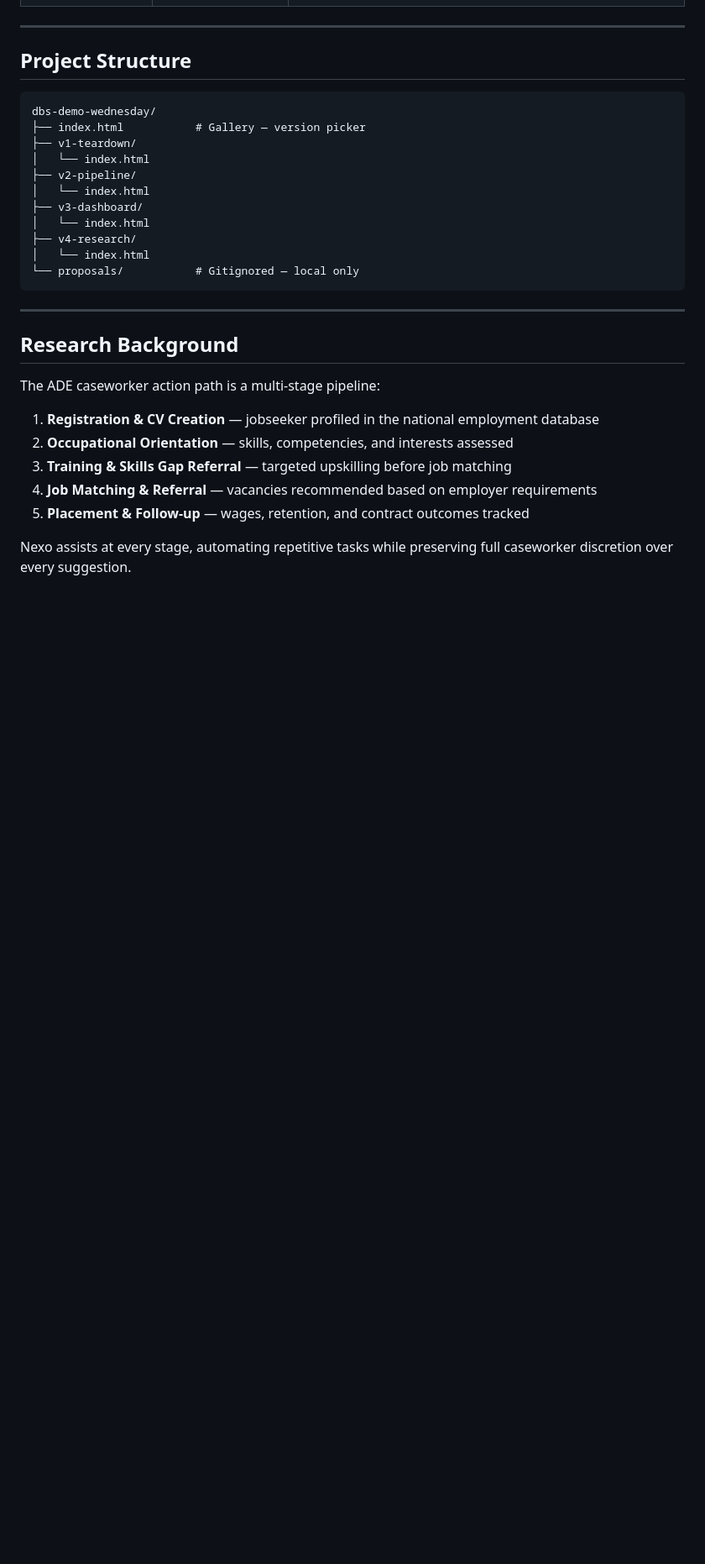
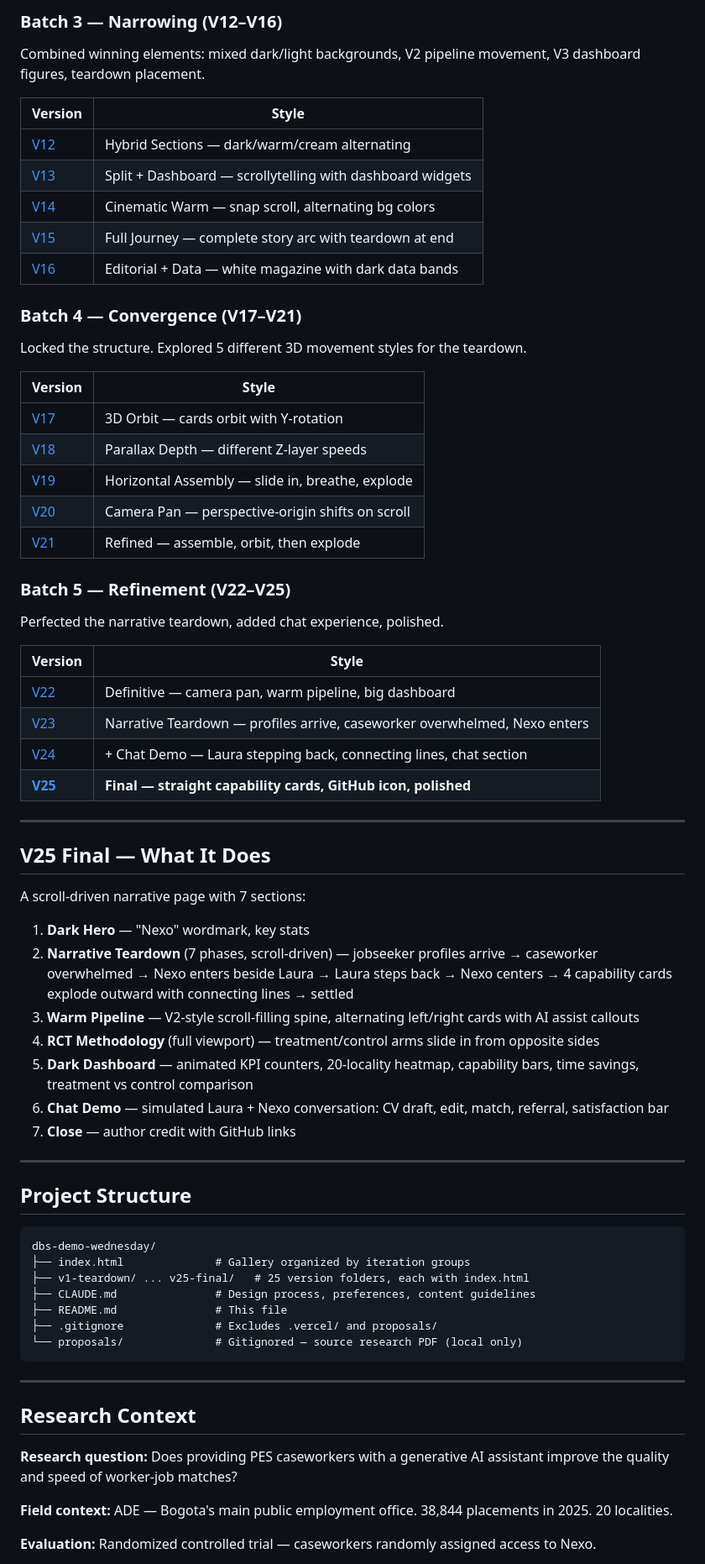
Before and after one commit to anfelipecb/dbs-demo-wednesday, a Markdown page: README.md, the part around one of its changes. Shown at 84% size. Rendered like a GitHub page; blank space fills up the shorter version.

Commit message:
Update README with full 25-version design process

````diff
--- a/README.md
+++ b/README.md
@@ -29,3 +48,48 @@ The research design is a **randomized controlled trial**: caseworkers are random
+### Batch 3 — Narrowing (V12–V16)
+Combined winning elements: mixed dark/light backgrounds, V2 pipeline movement, V3 dashboard figures, teardown placement.
+
+| Version | Style |
+|---------|-------|
+| [V12](v12-hybrid/) | Hybrid Sections — dark/warm/cream alternating |
+| [V13](v13-splitdash/) | Split + Dashboard — scrollytelling with dashboard widgets |
+| [V14](v14-cine-warm/) | Cinematic Warm — snap scroll, alternating bg colors |
+| [V15](v15-journey/) | Full Journey — complete story arc with teardown at end |
+| [V16](v16-editdata/) | Editorial + Data — white magazine with dark data bands |
+
+### Batch 4 — Convergence (V17–V21)
+Locked the structure. Explored 5 different 3D movement styles for the teardown.
+
+| Version | Style |
+|---------|-------|
+| [V17](v17-orbit/) | 3D Orbit — cards orbit with Y-rotation |
+| [V18](v18-parallax/) | Parallax Depth — different Z-layer speeds |
+| [V19](v19-horizontal/) | Horizontal Assembly — slide in, breathe, explode |
+| [V20](v20-campan/) | Camera Pan — perspective-origin shifts on scroll |
+| [V21](v21-refined/) | Refined — assemble, orbit, then explode |
+
+### Batch 5 — Refinement (V22–V25)
+Perfected the narrative teardown, added chat experience, polished.
+
+| Version | Style |
+|---------|-------|
+| [V22](v22-definitive/) | Definitive — camera pan, warm pipeline, big dashboard |
+| [V23](v23-narrative/) | Narrative Teardown — profiles arrive, caseworker overwhelmed, Nexo enters |
+| [V24](v24-chat/) | + Chat Demo — Laura stepping back, connecting lines, chat section |
+| **[V25](v25-final/)** | **Final — straight capability cards, GitHub icon, polished** |
+
+---
+
+## V25 Final — What It Does
+
+A scroll-driven narrative page with 7 sections:
+
+1. **Dark Hero** — "Nexo" wordmark, key stats
+2. **Narrative Teardown** (7 phases, scroll-driven) — jobseeker profiles arrive → caseworker overwhelmed → Nexo enters beside Laura → Laura steps back → Nexo centers → 4 capability cards explode outward with connecting lines → settled
+3. **Warm Pipeline** — V2-style scroll-filling spine, alternating left/right cards with AI assist callouts
+4. **RCT Methodology** (full viewport) — treatment/control arms slide in from opposite sides
+5. **Dark Dashboard** — animated KPI counters, 20-locality heatmap, capability bars, time savings, treatment vs control comparison
+6. **Chat Demo** — simulated Laura + Nexo conversation: CV draft, edit, match, referral, satisfaction bar
+7. **Close** — author credit with GitHub links
 
 ---
 
@@ -33,29 +97,21 @@ The research design is a **randomized controlled trial**: caseworkers are random
 
 ```
 dbs-demo-wednesday/
-├── index.html           # Gallery — version picker
-├── v1-teardown/
-│   └── index.html
-├── v2-pipeline/
-│   └── index.html
-├── v3-dashboard/
-│   └── index.html
-├── v4-research/
-│   └── index.html
-└── proposals/           # Gitignored — local only
+├── index.html              # Gallery organized by iteration groups
+├── v1-teardown/ ... v25-final/   # 25 version folders, each with index.html
+├── CLAUDE.md               # Design process, preferences, content guidelines
+├── README.md               # This file
+├── .gitignore              # Excludes .vercel/ and proposals/
+└── proposals/              # Gitignored — source research PDF (local only)
 ```
 
 ---
 
-## Research Background
+## Research Context
 
-The ADE caseworker action path is a multi-stage pipeline:
+**Research question:** Does providing PES caseworkers with a generative AI assistant improve the quality and speed of worker-job matches?
 
-1. **Registration & CV Creation** — jobseeker profiled in the national employment database
-2. **Occupational Orientation** — skills, competencies, and interests assessed
-3. **Training & Skills Gap Referral** — targeted upskilling before job matching
-4. **Job Matching & Referral** — vacancies recommended based on employer requirements
-5. **Placement & Follow-up** — wages, retention, and contract outcomes tracked
+**Field context:** ADE — Bogota's main public employment office. 38,844 placements in 2025. 20 localities.
 
-Nexo assists at every stage, automating repetitive tasks while preserving full caseworker discretion over every suggestion.
+**Evaluation:** Randomized controlled trial — caseworkers randomly assigned access to Nexo.
 
````
Also changed, not shown: other parts of README.md (+41 -22 lines).
